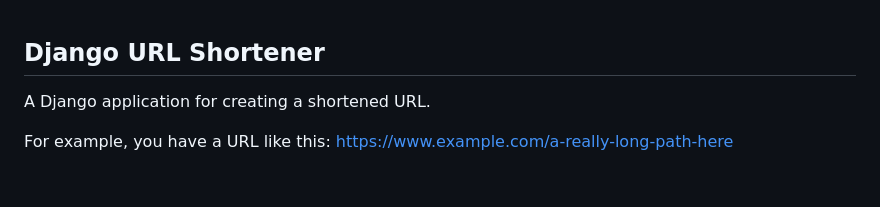
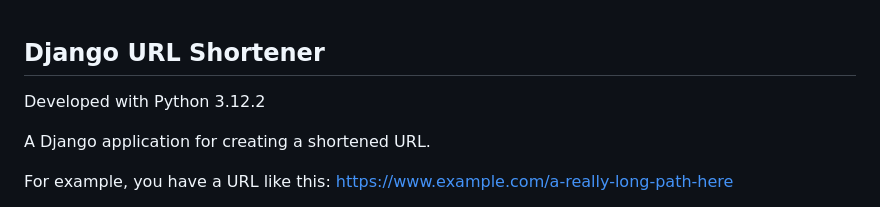
Before and after one commit to smayadev/django-url-shortener, a Markdown page: README.md, the part around the change. Drawn GitHub-style; blank space fills up the shorter version.

```diff
--- a/README.md
+++ b/README.md
@@ -1,4 +1,6 @@
 ## Django URL Shortener
+
+Developed with Python 3.12.2
 
 A Django application for creating a shortened URL.
 
```
